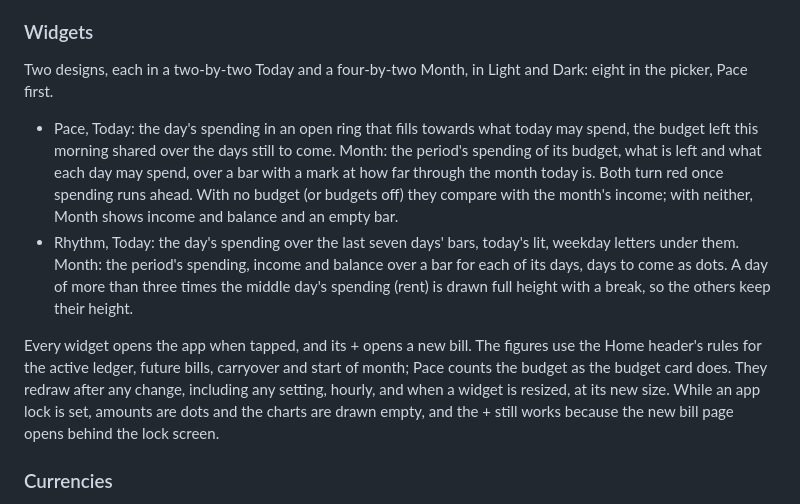
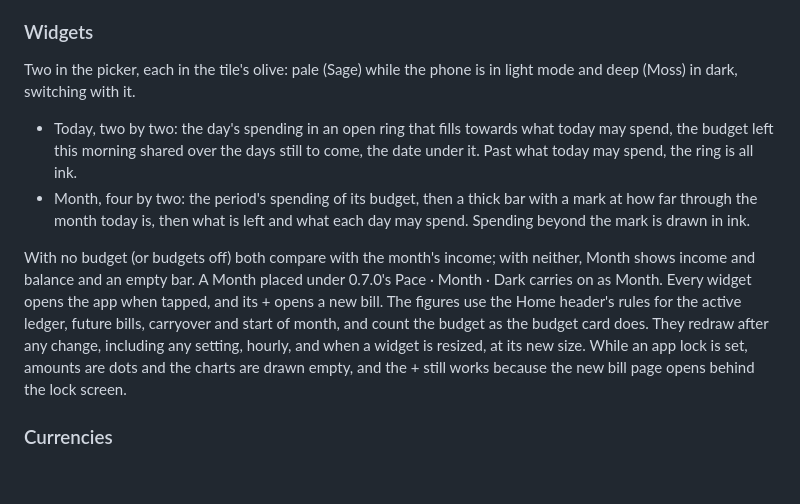
Before and after one commit to Xernnn/xrnwal, a Markdown page: docs/feature-spec.md, the part around the change. Rendered like a GitHub page; blank space fills up the shorter version.

```diff
--- a/docs/feature-spec.md
+++ b/docs/feature-spec.md
@@ -286,22 +286,21 @@ Every gesture also has a visible way to do the same thing.
 
 ### Widgets
 
-Two designs, each in a two-by-two Today and a four-by-two Month, in Light and Dark: eight in the
-picker, Pace first.
+Two in the picker, each in the tile's olive: pale (Sage) while the phone is in light mode and deep
+(Moss) in dark, switching with it.
 
-- Pace, Today: the day's spending in an open ring that fills towards what today may spend, the
-  budget left this morning shared over the days still to come. Month: the period's spending of its
-  budget, what is left and what each day may spend, over a bar with a mark at how far through the
-  month today is. Both turn red once spending runs ahead. With no budget (or budgets off) they
-  compare with the month's income; with neither, Month shows income and balance and an empty bar.
-- Rhythm, Today: the day's spending over the last seven days' bars, today's lit, weekday letters
-  under them. Month: the period's spending, income and balance over a bar for each of its days,
-  days to come as dots. A day of more than three times the middle day's spending (rent) is drawn
-  full height with a break, so the others keep their height.
+- Today, two by two: the day's spending in an open ring that fills towards what today may spend,
+  the budget left this morning shared over the days still to come, the date under it. Past what
+  today may spend, the ring is all ink.
+- Month, four by two: the period's spending of its budget, then a thick bar with a mark at how far
+  through the month today is, then what is left and what each day may spend. Spending beyond the
+  mark is drawn in ink.
 
-Every widget opens the app when tapped, and its + opens a new bill. The figures use the Home header's
-rules for the active ledger, future bills, carryover and start of month; Pace counts the budget as the
-budget card does. They redraw after any change, including any setting, hourly, and when a widget is
+With no budget (or budgets off) both compare with the month's income; with neither, Month shows
+income and balance and an empty bar. A Month placed under 0.7.0's Pace · Month · Dark carries on as
+Month. Every widget opens the app when tapped, and its + opens a new bill. The figures use the Home
+header's rules for the active ledger, future bills, carryover and start of month, and count the
+budget as the budget card does. They redraw after any change, including any setting, hourly, and when a widget is
 resized, at its new size. While an app lock is set, amounts are dots and the charts are drawn empty,
 and the + still works because the new bill page opens behind the lock screen.
 
```
Also changed, not shown: README.md (+8 -8 lines), docs/status.md (+7 -3 lines), docs/screenshots/widgets-ahead.png (added), docs/screenshots/widgets-dark.png (added), docs/screenshots/widgets-light.png (added).
